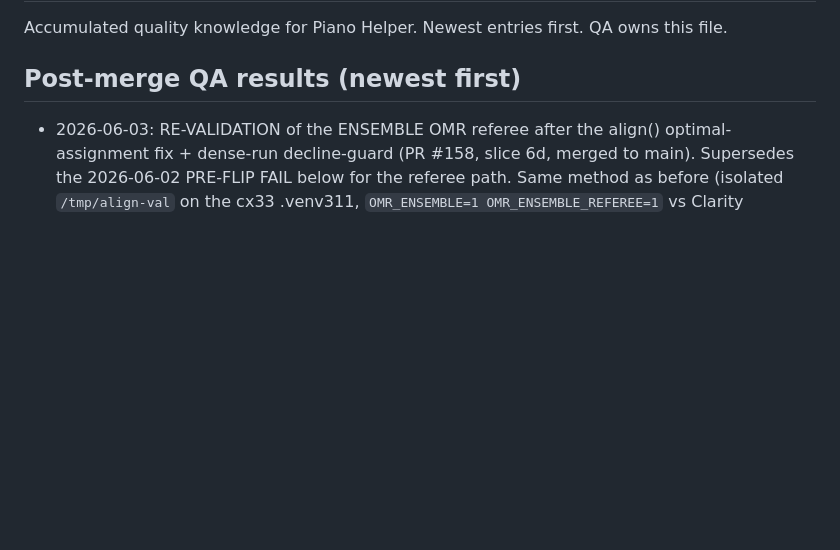
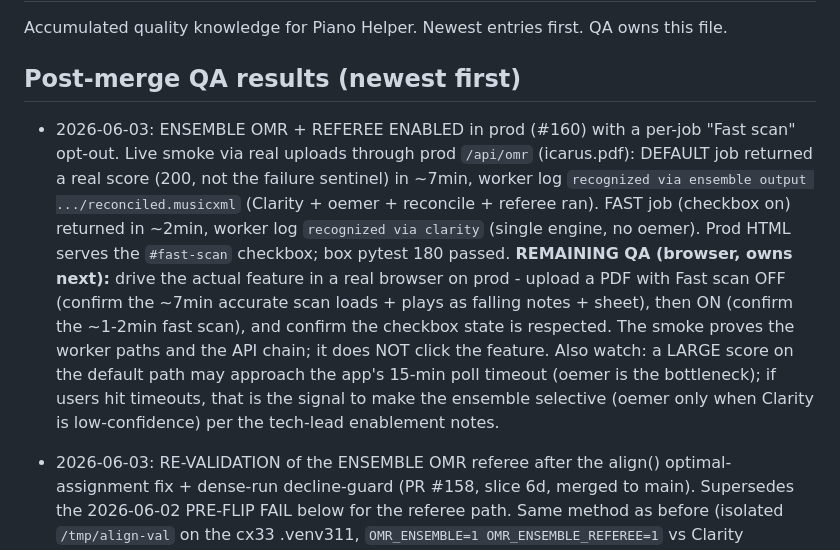
Before and after one commit to simpasgh/piano-helper, a Markdown page: docs/context/qa.md, the part around the change. Drawn GitHub-style; blank space fills up the shorter version.

Commit message:
docs: record ensemble enablement in prod + fast-scan live smoke (#161)
Box deployed to f035279, OMR_ENSEMBLE + OMR_ENSEMBLE_REFEREE flipped on in
/etc/piano-helper-omr.env (backed up), service restarted clean. Live smoke
through prod /api/omr: default job -> ensemble (~7min, real score), fast job
-> clarity-only (~2min). Records the deploy/rollback steps (infra) and the
remaining browser QA + large-score timeout watch (qa).

Co-authored-by: Simone Pasculli <simonepasculli@MacBook-Pro-Simone.local>
Co-authored-by: Claude Opus 4.8 <noreply@anthropic.com>

```diff
--- a/docs/context/qa.md
+++ b/docs/context/qa.md
@@ -3,6 +3,20 @@
 Accumulated quality knowledge for Piano Helper. Newest entries first. QA owns this file.
 
 ## Post-merge QA results (newest first)
+
+- 2026-06-03: ENSEMBLE OMR + REFEREE ENABLED in prod (#160) with a per-job "Fast scan" opt-out.
+  Live smoke via real uploads through prod `/api/omr` (icarus.pdf): DEFAULT job returned a real
+  score (200, not the failure sentinel) in ~7min, worker log `recognized via ensemble output
+  .../reconciled.musicxml` (Clarity + oemer + reconcile + referee ran). FAST job (checkbox on)
+  returned in ~2min, worker log `recognized via clarity` (single engine, no oemer). Prod HTML
+  serves the `#fast-scan` checkbox; box pytest 180 passed. **REMAINING QA (browser, owns next):**
+  drive the actual feature in a real browser on prod - upload a PDF with Fast scan OFF (confirm
+  the ~7min accurate scan loads + plays as falling notes + sheet), then ON (confirm the ~1-2min
+  fast scan), and confirm the checkbox state is respected. The smoke proves the worker paths and
+  the API chain; it does NOT click the feature. Also watch: a LARGE score on the default path may
+  approach the app's 15-min poll timeout (oemer is the bottleneck); if users hit timeouts, that is
+  the signal to make the ensemble selective (oemer only when Clarity is low-confidence) per the
+  tech-lead enablement notes.
 
 - 2026-06-03: RE-VALIDATION of the ENSEMBLE OMR referee after the align() optimal-assignment fix +
   dense-run decline-guard (PR #158, slice 6d, merged to main). Supersedes the 2026-06-02 PRE-FLIP
```
Also changed, not shown: docs/context/infrastructure.md (+8 -0 lines).
